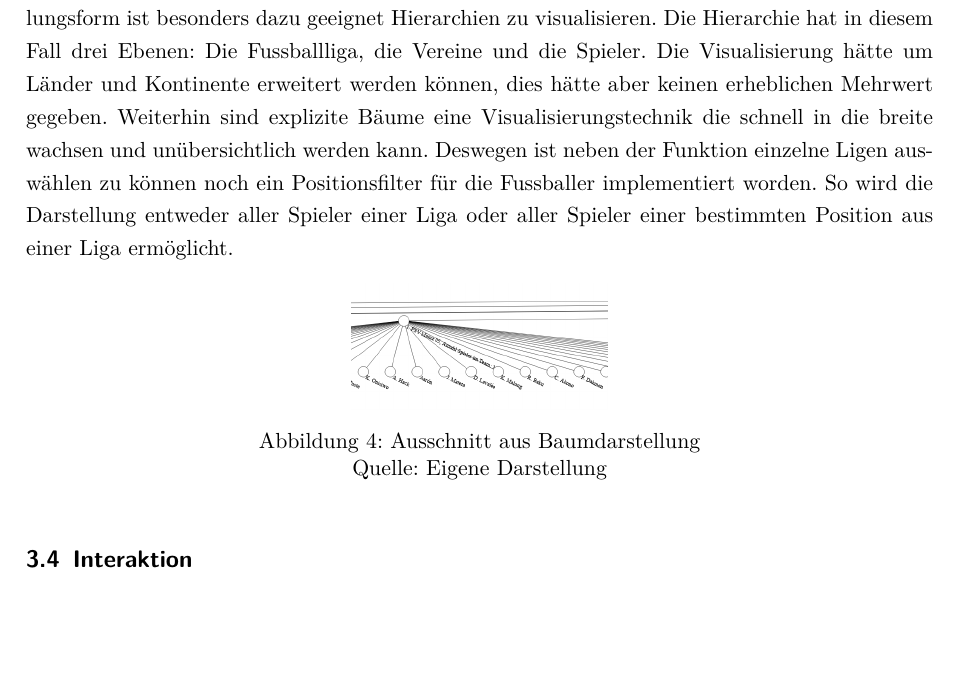
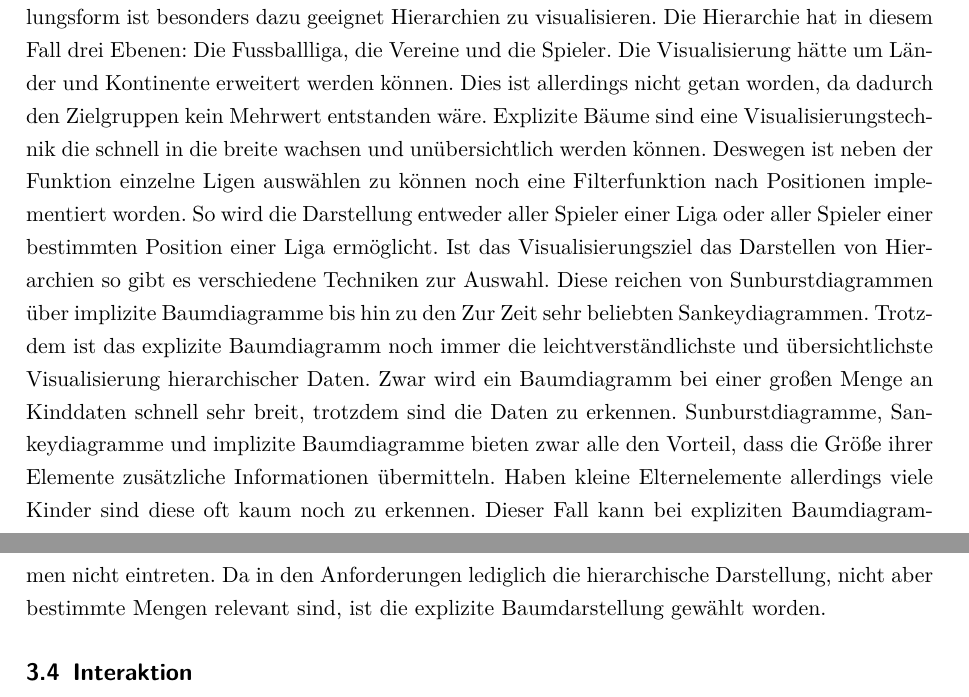
Before and after one commit to Blauekuh/Visualisierung_FIFA19, a LaTeX document (latex/AbgabeOrdnerLatex/BerichtVisualisierungJL.tex): part of page 12 of 22 before the commit and two parts of pages 12 and 13 of 22 after it, the two joined at a grey line, cut so that both start at the same text, the shorter picture padded with empty space. Compiled offline with pdfLaTeX.

Commit message:
First rewrite CHapter 3.3.3

```diff
--- a/latex/AbgabeOrdnerLatex/BerichtVisualisierungJL.tex
+++ b/latex/AbgabeOrdnerLatex/BerichtVisualisierungJL.tex
@@ -280,22 +281,12 @@ Da es für die Parallelen Koordinaten relevant ist ob Attribute benachbart sind
 \end{figure}
 
 
-
-
-
-
 \subsubsection{Visualisierung Drei}
 
 Bei der dritten Visualisierung handelt es sich um die explizite Baumdarstellung. Diese Darstellungsform ist besonders dazu geeignet Hierarchien zu visualisieren.
 Die Hierarchie hat in diesem Fall drei Ebenen: Die Fussballliga, die Vereine und die Spieler.
-Die Visualisierung hätte um Länder und Kontinente erweitert werden können, dies hätte aber keinen erheblichen Mehrwert gegeben.
-Weiterhin sind explizite Bäume eine Visualisierungstechnik die schnell in die breite wachsen und unübersichtlich werden kann. Deswegen ist neben der Funktion einzelne Ligen auswählen zu können noch ein Positionsfilter für die Fussballer implementiert worden. So wird die Darstellung entweder aller Spieler einer Liga oder aller Spieler einer bestimmten Position aus einer Liga ermöglicht.
-\begin{figure}[h]
-\centering
-\includegraphics[scale=0.4]{grafiken/BaumDiagram1}
-\caption{Ausschnitt aus Baumdarstellung\\ Quelle: Eigene Darstellung}
-\end{figure}
-
+Die Visualisierung hätte um Länder und Kontinente erweitert werden können. Dies ist allerdings nicht getan worden, da dadurch den Zielgruppen kein Mehrwert entstanden wäre.
+Explizite Bäume sind eine Visualisierungstechnik die schnell in die breite wachsen und unübersichtlich werden können. Deswegen ist neben der Funktion einzelne Ligen auswählen zu können noch eine Filterfunktion nach Positionen implementiert worden. So wird die Darstellung entweder aller Spieler einer Liga oder aller Spieler einer bestimmten Position einer Liga ermöglicht. Ist das Visualisierungsziel das Darstellen von Hierarchien so gibt es verschiedene Techniken zur Auswahl. Diese reichen von Sunburstdiagrammen über implizite Baumdiagramme bis hin zu den Zur Zeit sehr beliebten Sankeydiagrammen. Trotzdem ist das explizite Baumdiagramm noch immer die leichtverständlichste und übersichtlichste Visualisierung hierarchischer Daten. Zwar wird ein Baumdiagramm bei einer großen Menge an Kinddaten schnell sehr breit, trotzdem sind die Daten zu erkennen. Sunburstdiagramme, Sankeydiagramme und implizite Baumdiagramme bieten zwar alle den Vorteil, dass die Größe ihrer Elemente zusätzliche Informationen übermitteln. Haben kleine Elternelemente allerdings viele Kinder sind diese oft kaum noch zu erkennen. Dieser Fall kann bei expliziten Baumdiagrammen nicht eintreten. Da in den Anforderungen lediglich die hierarchische Darstellung, nicht aber bestimmte Mengen relevant sind, ist die explizite Baumdarstellung gewählt worden.
 
 \subsection{Interaktion}
 %Erklären sie die möglichen Interaktionen mit den einzelnen Visualisierungen und die möglichen Verknüpfungen zwischen ihnen. Begründen Sie warum die konkreten Interaktionen umgesetzt wurden und welche Zwecke für die Anwenderinnen mit ihnen unterstützt werden. Begründen sie ebenfalls warum sie andere Interaktionsmöglichkeiten nicht umgesetzt haben.
```
Also changed, not shown: latex/AbgabeOrdnerLatex/BerichtVisualisierungJL.pdf, latex/AbgabeOrdnerLatex/BerichtVisualisierungJL.tex (11 more changed lines).
